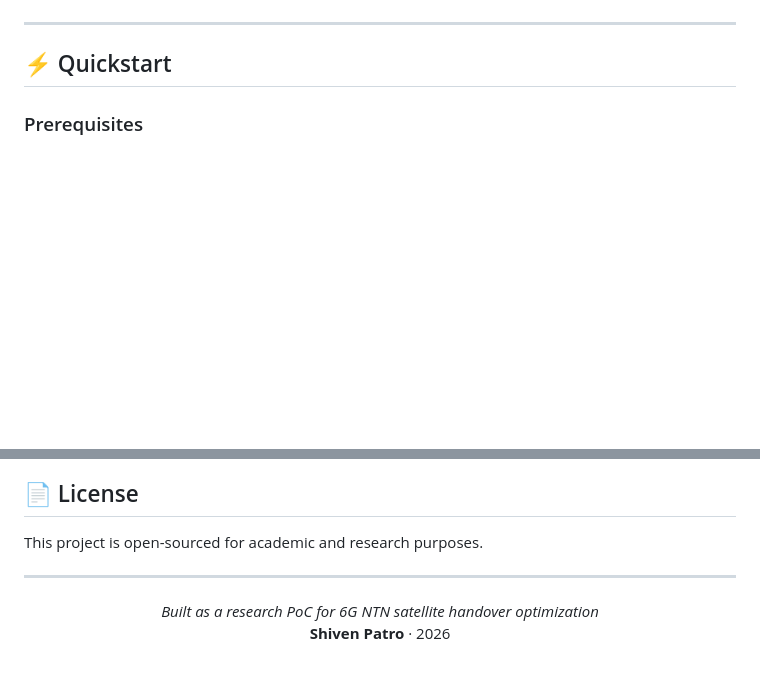
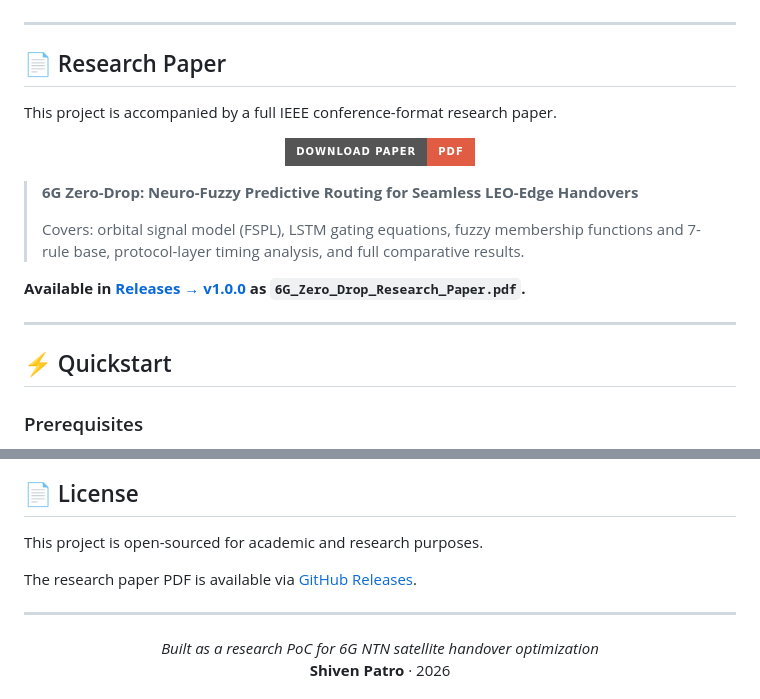
Before and after one commit to shivenpatro/6G-Zero-Drop-AI-Satellite-Handover, a Markdown page: README.md, 2 parts joined by grey strips. GitHub-like rendering; badges without logos; blank space fills up the shorter version.

Commit message:
Link GitHub Release v1.0.0 PDF in README with badge and dedicated section
Made-with: Cursor

```diff
--- a/README.md
+++ b/README.md
@@ -131,6 +135,24 @@ Why the latency differs: the reactive router executes EAP-AKA', DHCPv6, and BGP
 
 ---
 
+## 📄 Research Paper
+
+This project is accompanied by a full IEEE conference-format research paper.
+
+<p align="center">
+  <a href="https://github.com/shivenpatro/6G-Zero-Drop-AI-Satellite-Handover/releases/tag/v1.0.0">
+    <img src="https://img.shields.io/badge/Download_Paper-PDF-red?style=for-the-badge&logo=adobeacrobatreader&logoColor=white" />
+  </a>
+</p>
+
+> **6G Zero-Drop: Neuro-Fuzzy Predictive Routing for Seamless LEO-Edge Handovers**
+>
+> Covers: orbital signal model (FSPL), LSTM gating equations, fuzzy membership functions and 7-rule base, protocol-layer timing analysis, and full comparative results.
+
+**Available in [Releases → v1.0.0](https://github.com/shivenpatro/6G-Zero-Drop-AI-Satellite-Handover/releases/tag/v1.0.0) as `6G_Zero_Drop_Research_Paper.pdf`.**
+
+---
+
 ## ⚡ Quickstart
 
 ### Prerequisites
@@ -220,6 +242,8 @@ This simulation serves as a **Proof of Concept** for an aerospace engineering re
 
 This project is open-sourced for academic and research purposes.
 
+The research paper PDF is available via [GitHub Releases](https://github.com/shivenpatro/6G-Zero-Drop-AI-Satellite-Handover/releases/tag/v1.0.0).
+
 ---
 
 <p align="center">
```
Also changed, not shown: other parts of README.md (+5 -1 lines).
